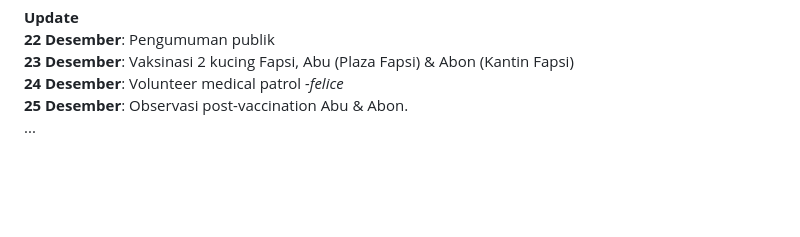
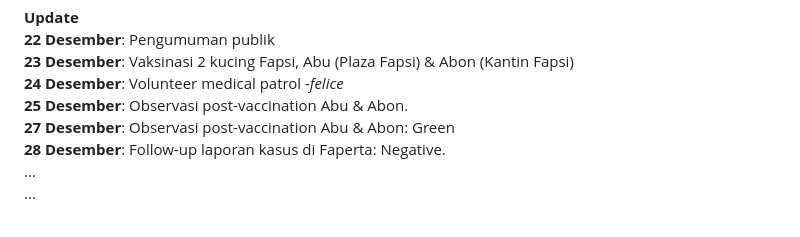
Before and after one commit to sukaikan/unpadsf_site, a Markdown page: src/articles/2023-12-20-fundraising-vaksin-kucing.md, the part around the change. Drawn GitHub-style; blank space fills up the shorter version.

Commit message:
Update Article “2023-12-20-fundraising-vaksin-kucing”

```diff
--- a/src/articles/2023-12-20-fundraising-vaksin-kucing.md
+++ b/src/articles/2023-12-20-fundraising-vaksin-kucing.md
@@ -42,6 +42,9 @@ Pembaca dapat membantu kami dengan melakukan donasi melalui scan QRIS di bawah.
 **23 Desember**: Vaksinasi 2 kucing Fapsi, Abu (Plaza Fapsi) & Abon (Kantin Fapsi)\
 **24 Desember**: Volunteer medical patrol *\-felice*\
 **25 Desember**: Observasi post-vaccination Abu & Abon.\
+**27 Desember**: Observasi post-vaccination Abu & Abon: Green\
+**28 Desember**: Follow-up laporan kasus di Faperta: Negative.\
+...\
 ...
 
 <br>
```
